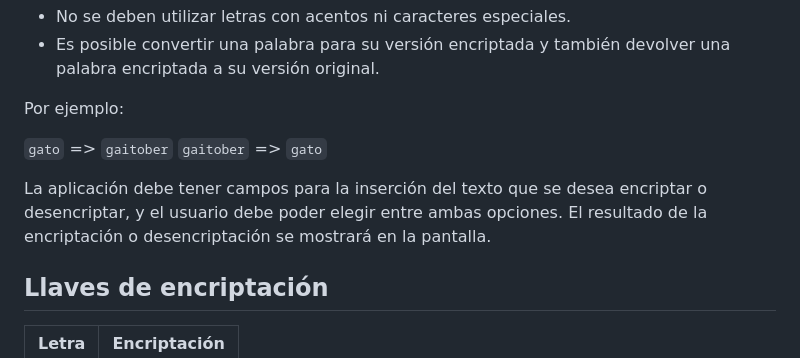
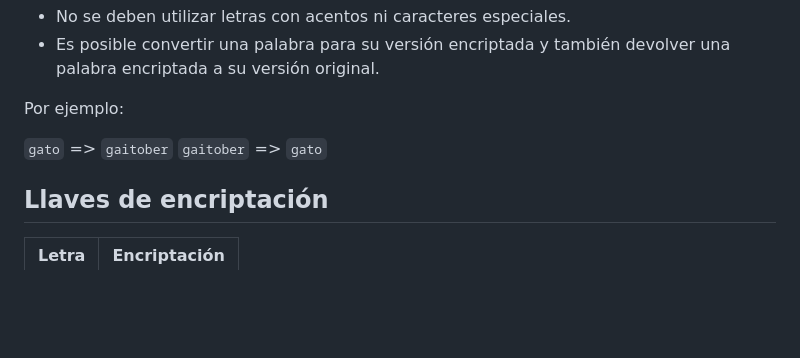
Before and after one commit to KeSanc/Challenge-Oracle-ONE---Encrypter, a Markdown page: README.md, the part around the change. Drawn GitHub-style; blank space fills up the shorter version.

```diff
--- a/README.md
+++ b/README.md
@@ -57,8 +57,6 @@ Por ejemplo:
 `gato` => `gaitober`
 `gaitober` => `gato`
 
-La aplicación debe tener campos para la inserción del texto que se desea encriptar o desencriptar, y el usuario debe poder elegir entre ambas opciones. El resultado de la encriptación o desencriptación se mostrará en la pantalla.
-
 ## Llaves de encriptación
 
 | Letra | Encriptación |
```
